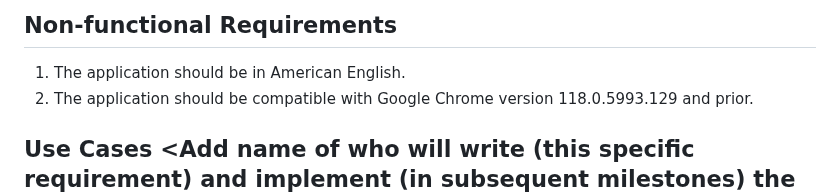
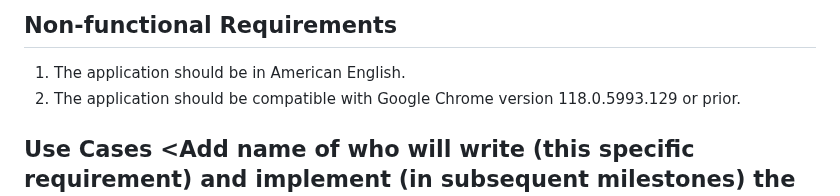
Before and after one commit to jark1234/131project, a Markdown page: requirements.md, the part around the change. Drawn GitHub-style.

```diff
--- a/requirements.md
+++ b/requirements.md
@@ -18,7 +18,7 @@
 
 ## Non-functional Requirements
 1. The application should be in American English.
-2. The application should be compatible with Google Chrome version 118.0.5993.129 and prior.
+2. The application should be compatible with Google Chrome version 118.0.5993.129 or prior.
 
 ## Use Cases <Add name of who will write (this specific requirement) and implement (in subsequent milestones) the use case below>
 11. **Search for Specific Keywords** <Jaclyn Turner>
```
